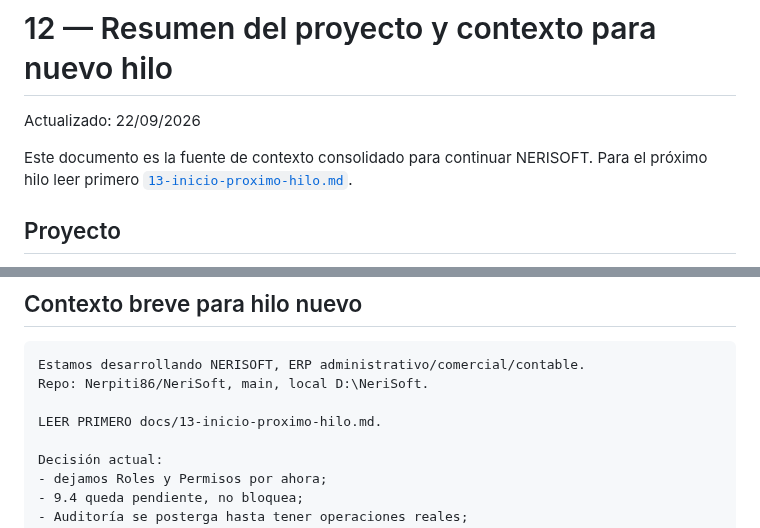
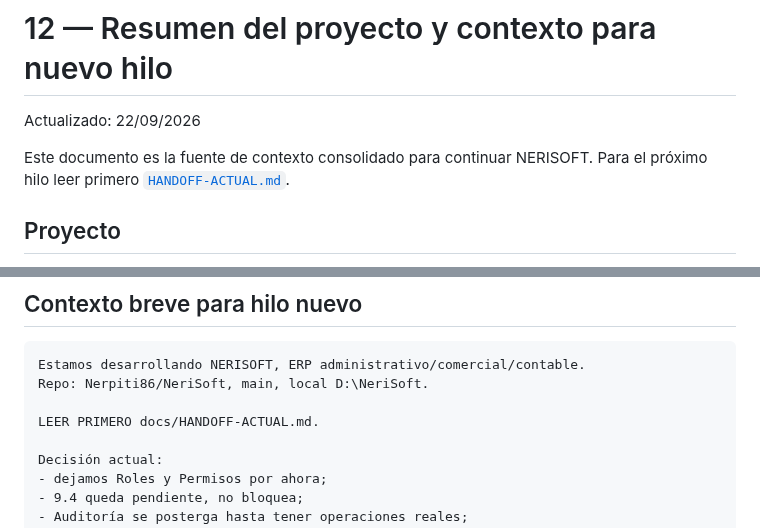
Before and after one commit to Nerpiti86/NeriSoft, a Markdown page: docs/12-resumen-y-contexto.md, 2 parts joined by grey strips. GitHub-like rendering.

Commit message:
docs: rename current handoff reference

```diff
--- a/docs/12-resumen-y-contexto.md
+++ b/docs/12-resumen-y-contexto.md
@@ -2,7 +2,7 @@
 
 Actualizado: 22/09/2026
 
-Este documento es la fuente de contexto consolidado para continuar NERISOFT. Para el próximo hilo leer primero [`13-inicio-proximo-hilo.md`](13-inicio-proximo-hilo.md).
+Este documento es la fuente de contexto consolidado para continuar NERISOFT. Para el próximo hilo leer primero [`HANDOFF-ACTUAL.md`](HANDOFF-ACTUAL.md).
 
 ## Proyecto
 
@@ -367,7 +367,7 @@ Seguridad operativa adicional
 Estamos desarrollando NERISOFT, ERP administrativo/comercial/contable.
 Repo: Nerpiti86/NeriSoft, main, local D:\NeriSoft.
 
-LEER PRIMERO docs/13-inicio-proximo-hilo.md.
+LEER PRIMERO docs/HANDOFF-ACTUAL.md.
 
 Decisión actual:
 - dejamos Roles y Permisos por ahora;
```
